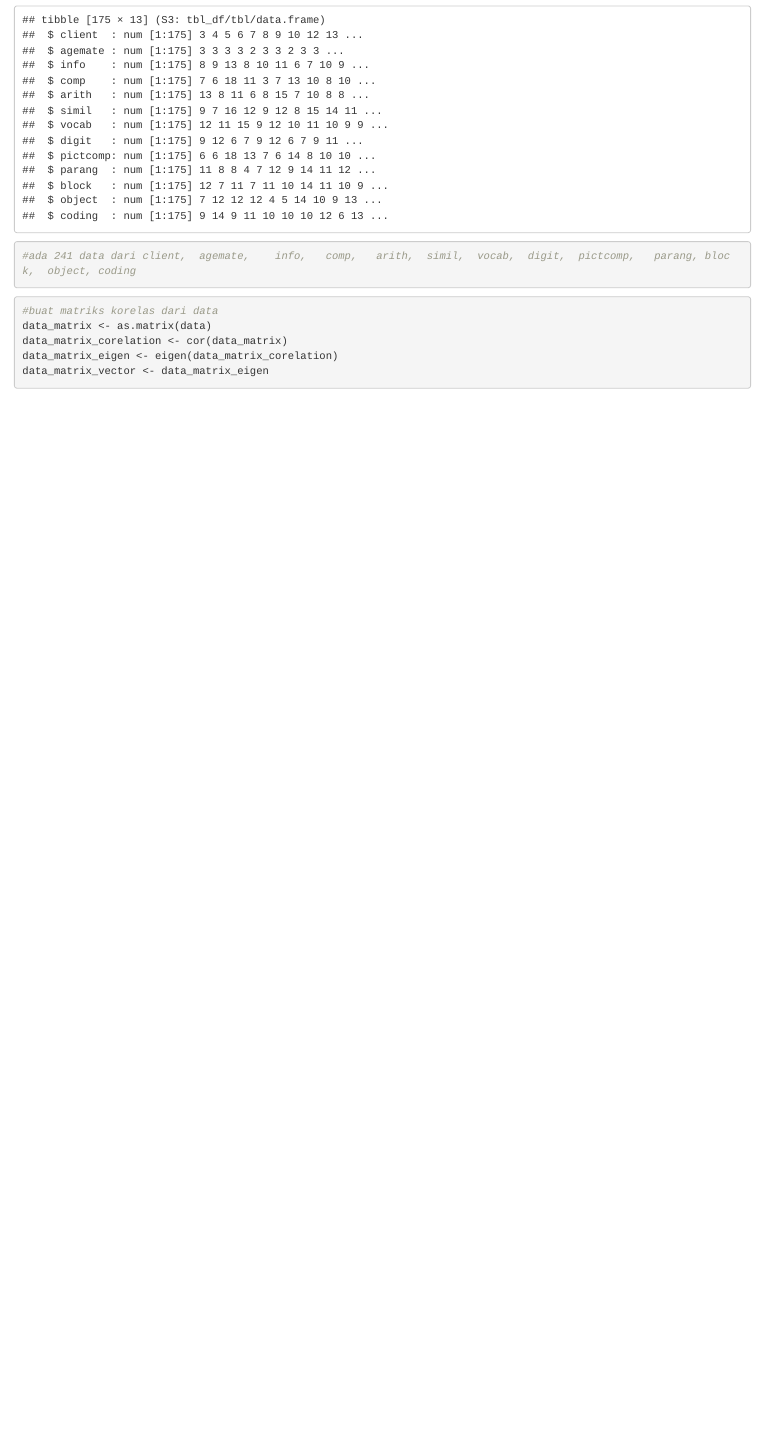
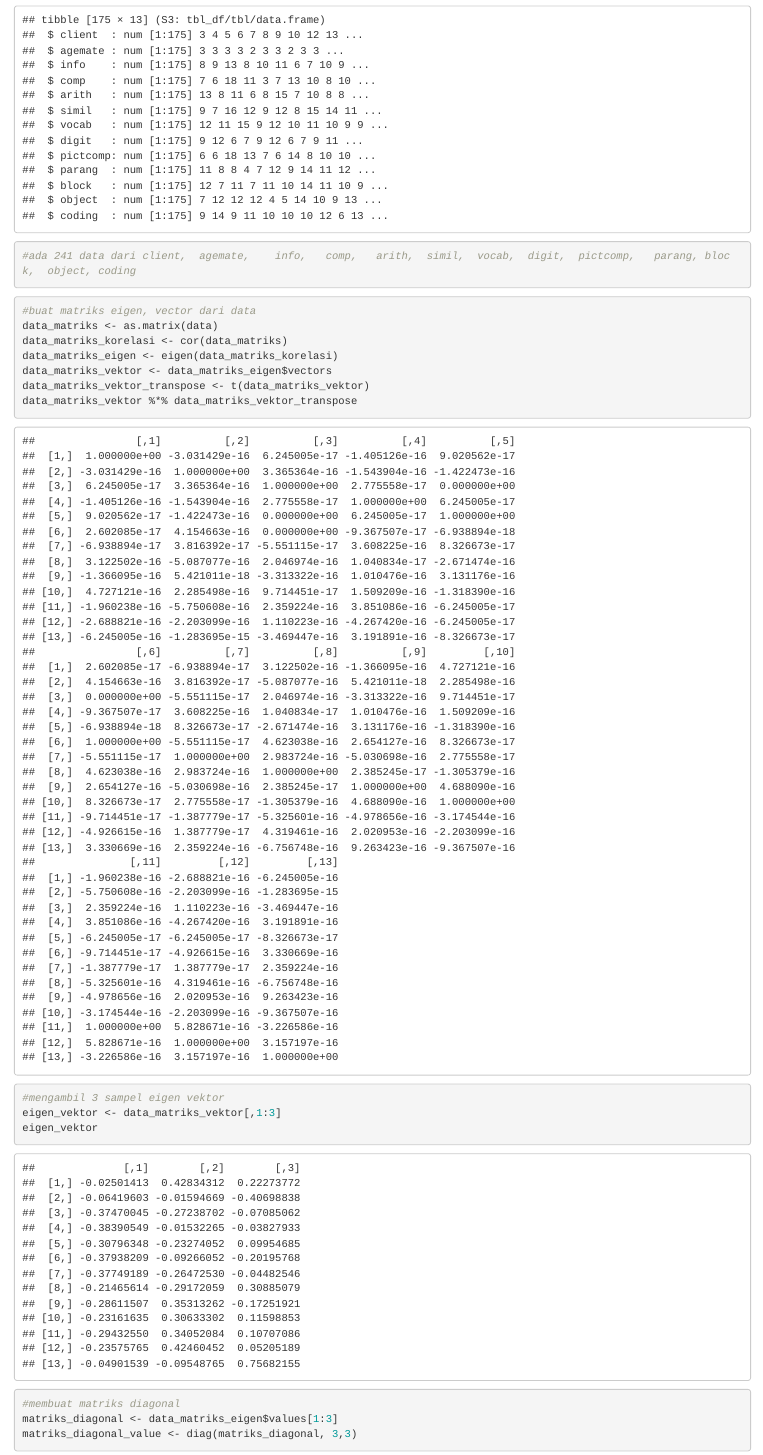
Before and after one commit to kennethmanuel/MVAProject, an R Markdown document (Tugas10/160419133_160419041_Tugas10.Rmd): the page in a window 1100 px wide, from 560 px down. Rendered offline with R 4.5, knitr and Pandoc, with nearby package versions.

Commit message:
Update 160419133_160419041_Tugas10.Rmd

````diff
--- a/Tugas10/160419133_160419041_Tugas10.Rmd
+++ b/Tugas10/160419133_160419041_Tugas10.Rmd
@@ -25,9 +25,22 @@ str(data)
 ```
 
 ```{r}
-#buat matriks korelas dari data
-data_matrix <- as.matrix(data)
-data_matrix_corelation <- cor(data_matrix)
-data_matrix_eigen <- eigen(data_matrix_corelation)
-data_matrix_vector <- data_matrix_eigen
+#buat matriks eigen, vector dari data
+data_matriks <- as.matrix(data)
+data_matriks_korelasi <- cor(data_matriks)
+data_matriks_eigen <- eigen(data_matriks_korelasi)
+data_matriks_vektor <- data_matriks_eigen$vectors
+data_matriks_vektor_transpose <- t(data_matriks_vektor)
+data_matriks_vektor %*% data_matriks_vektor_transpose
 ```
+
+```{r}
+#mengambil 3 sampel eigen vektor
+eigen_vektor <- data_matriks_vektor[,1:3]
+eigen_vektor
+```
+
+```{r}
+#membuat matriks diagonal
+matriks_diagonal <- data_matriks_eigen$values[1:3]
+matriks_diagonal_value <- diag(matriks_diagonal, 3,3)
````
Also changed, not shown: Tugas10/160419133_160419041_Tugas10.Rmd (22 more changed lines).
